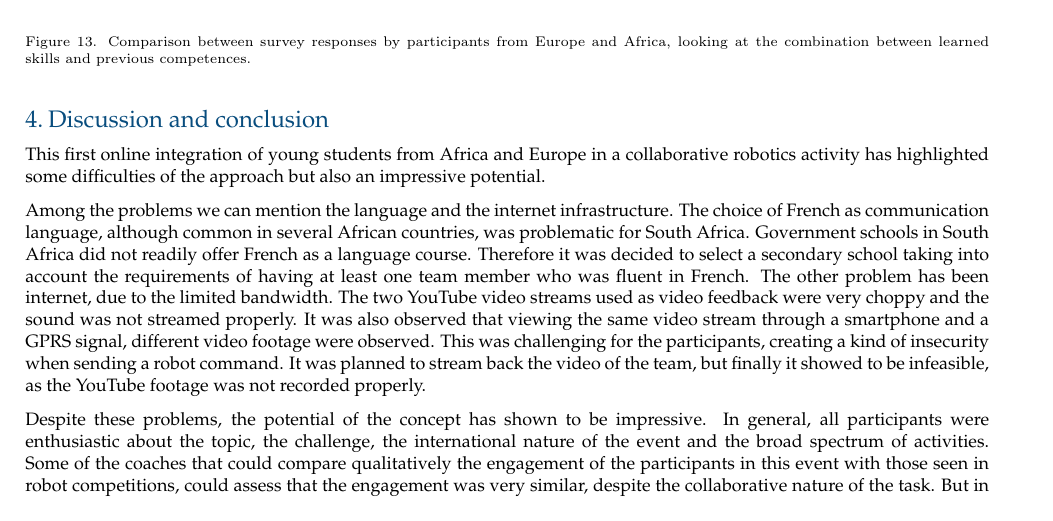
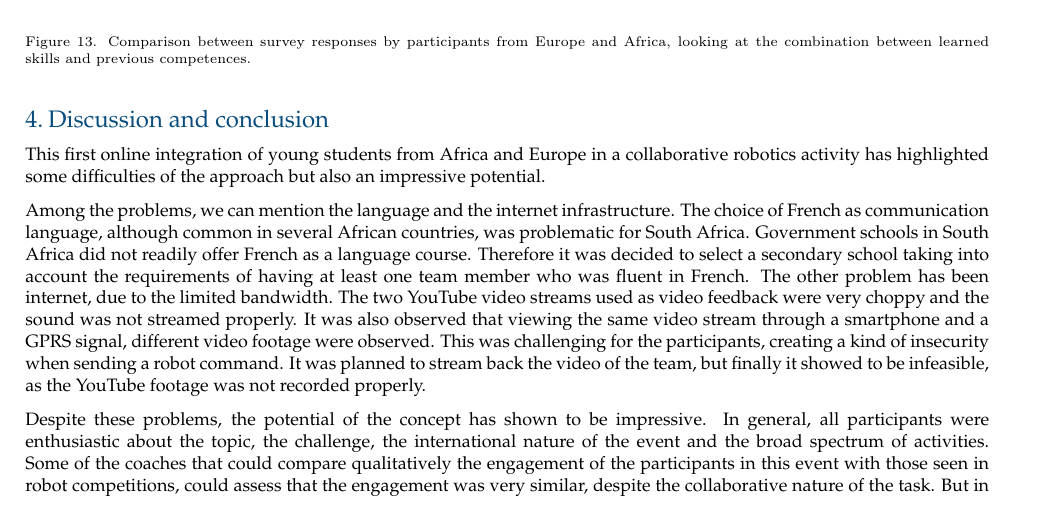
Before and after one commit to WafaJohal/paper_RoboinDevWorld_2016, a LaTeX document (main.tex): part of page 11 of 13, cut so that both start at the same text. Compiled offline with pdfLaTeX.

Commit message:
small typos

```diff
--- a/main.tex
+++ b/main.tex
@@ -433,7 +433,7 @@ The perceived learning impact is much more important for African participants th
 
 This first online integration of young students from Africa and Europe in a collaborative robotics activity has highlighted some difficulties of the approach but also an impressive potential.
 
-Among the problems we can mention the language and the internet infrastructure.
+Among the problems, we can mention the language and the internet infrastructure.
 The choice of French as communication language, although common in several African countries, was problematic for South Africa.
 Government schools in South Africa did not readily offer French as a language course.
 Therefore it was decided to select a secondary school taking into account the requirements of having at least one team member who was fluent in French.
```
